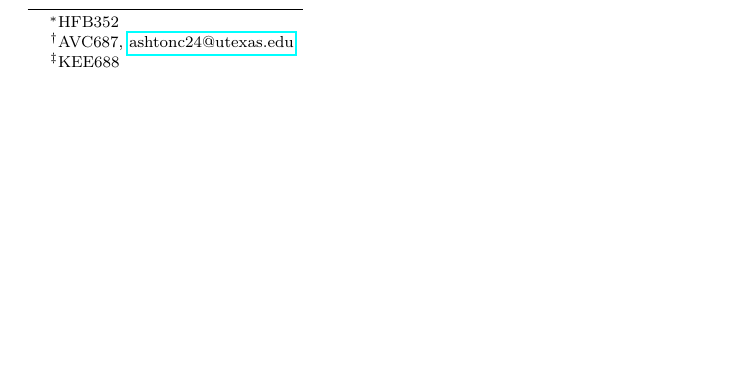
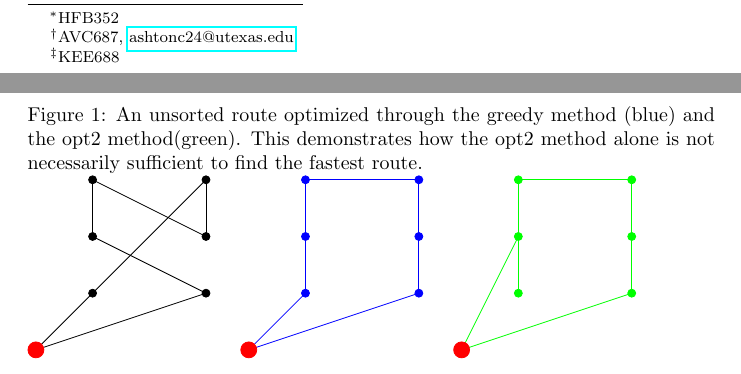
Before and after one commit to Kelach/Amazon_Delivery_Truck_Simulation, a LaTeX paper (Report/Report.tex): part of page 1 of 2 before the commit and two parts of pages 1 and 2 of 2 after it, the two joined at a grey line, cut so that both start at the same text, the shorter picture padded with empty space. Compiled offline with pdfLaTeX.

Commit message:
Testing TIKZ graphs

```diff
--- a/Report/Report.tex
+++ b/Report/Report.tex
@@ -43,3 +34,66 @@
+    \begin{figure}[h]
+        \caption{An unsorted route optimized through the greedy method (blue) and the opt2 method(green). This demonstrates how the opt2 method alone is not necessarily sufficient to find the fastest route.}
+        \begin{minipage}{0.3\linewidth}
+            \begin{tikzpicture}
+                % Old
+                \draw [black] (0, 0) -- (1, 1);
+                \filldraw [black] (0, 0) circle (2pt);
+                \draw [black] (1, 1) --(3, 3);
+                \filldraw [black] (1, 1) circle (2pt);
+                \draw [black] (3, 3) --(3, 2);
+                \filldraw [black] (3, 3) circle (2pt);
+                \draw [black] (3, 2) --(1, 3);
+                \filldraw [black] (3, 2) circle (2pt);
+                \draw [black] (1, 3) --(1, 2);
+                \filldraw [black] (1, 3) circle (2pt);
+                \draw [black] (1, 2) --(3, 1);
+                \filldraw [black] (1, 2) circle (2pt);
+                \draw [black] (3, 1) --(0, 0);
+                \filldraw (3, 1) [black] circle (2pt);
+                \filldraw [red] (0, 0) circle (4pt);
+            \end{tikzpicture}
+        \end{minipage}
+        \begin{minipage}{0.3\linewidth}
+            \begin{tikzpicture}
+                % Greedy
+                \draw [blue] (0, 0) -- (1, 1);
+                \filldraw [blue] (0, 0) circle (2pt);
+                \draw [blue] (1, 1) --(1, 2);
+                \filldraw [blue] (1, 1) circle (2pt);
+                \draw [blue] (1, 2) --(1, 3);
+                \filldraw [blue] (1, 2) circle (2pt);
+                \draw [blue] (1, 3) --(3, 3);
+                \filldraw [blue] (1, 3) circle (2pt);
+                \draw [blue] (3, 3) --(3, 2);
+                \filldraw [blue] (3, 3) circle (2pt);
+                \draw [blue] (3, 2) --(3, 1);
+                \filldraw [blue] (3, 2) circle (2pt);
+                \draw [blue] (3, 1) --(0, 0);
+                \filldraw (3, 1) [blue] circle (2pt);
+                \filldraw [red] (0, 0) circle (4pt);
+            \end{tikzpicture}
+        \end{minipage}
+        \begin{minipage}{0.3\linewidth}
+            \begin{tikzpicture}
+                % opt2
+                \draw [green] (0, 0) -- (1, 2);
+                \filldraw [green] (0, 0) circle (2pt);
+                \draw [green] (1, 2) --(1, 1);
+                \filldraw [green] (1, 2) circle (2pt);
+                \draw [green] (1, 1) --(1, 3);
+                \filldraw [green] (1, 1) circle (2pt);
+                \draw [green] (1, 3) --(3, 3);
+                \filldraw [green] (1, 3) circle (2pt);
+                \draw [green] (3, 3) --(3, 2);
+                \filldraw [green] (3, 3) circle (2pt);
+                \draw [green] (3, 2) --(3, 1);
+                \filldraw [green] (3, 2) circle (2pt);
+                \draw [green] (3, 1) --(0, 0);
+                \filldraw (3, 1) [green] circle (2pt);
+                \filldraw [red] (0, 0) circle (4pt);
+            \end{tikzpicture}
+        \end{minipage}
+    \end{figure}
 
     \subsection{Difficult Single-Truck Case}
 
```
Also changed, not shown: Report/Report.pdf, Report/Report.tex (17 more changed lines).
